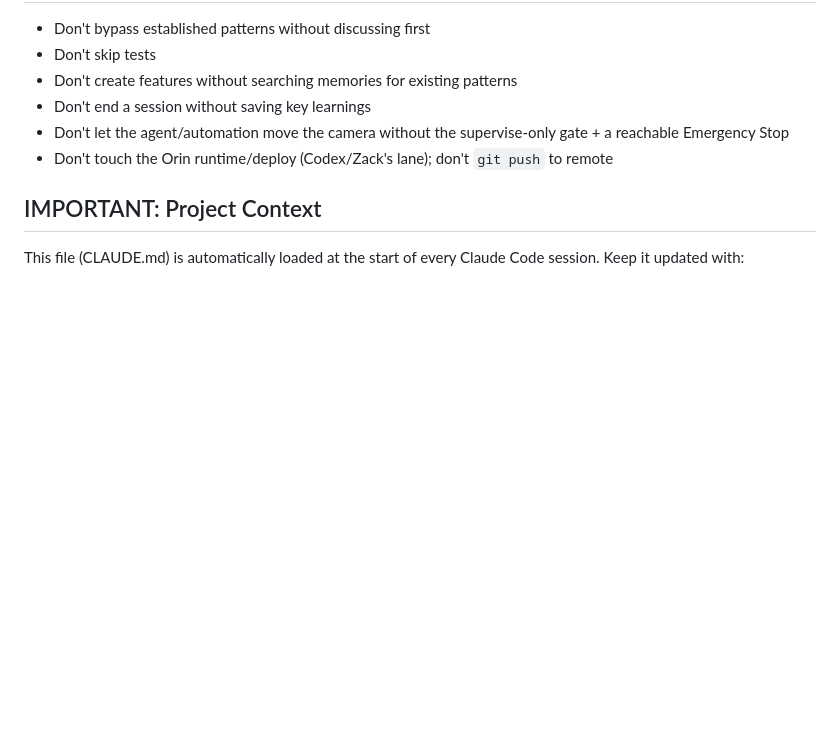
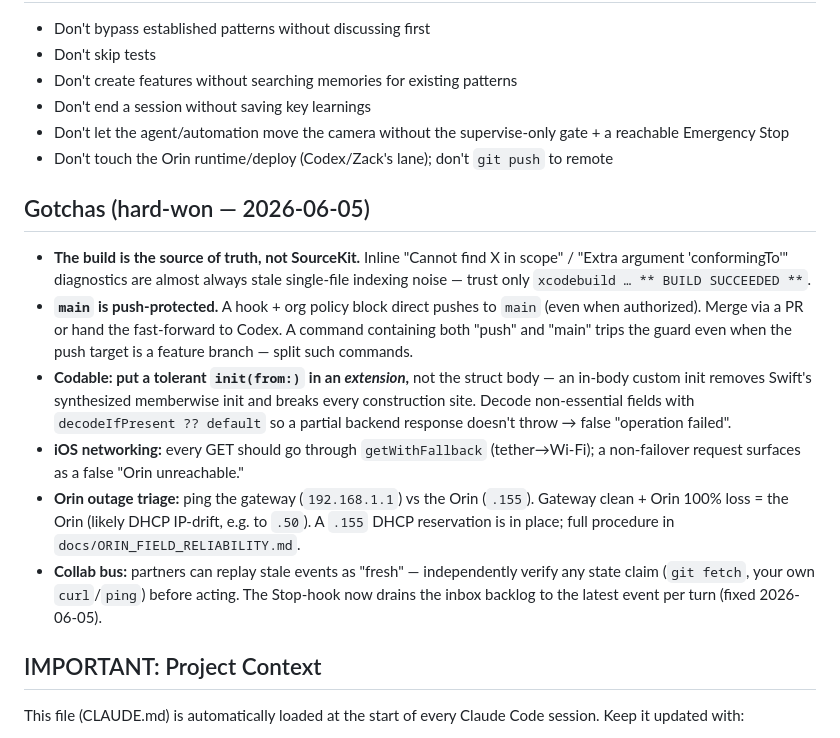
Before and after one commit to stonezone/jetsonTracker, a Markdown page: CLAUDE.md, the part around the change. GitHub-like rendering; blank space fills up the shorter version.

```diff
--- a/CLAUDE.md
+++ b/CLAUDE.md
@@ -280,6 +280,15 @@ See `.claude/DEVELOPMENT_PRACTICES.md` for development workflow and practices.
 - Don't let the agent/automation move the camera without the supervise-only gate + a reachable Emergency Stop
 - Don't touch the Orin runtime/deploy (Codex/Zack's lane); don't `git push` to remote
 
+## Gotchas (hard-won — 2026-06-05)
+
+- **The build is the source of truth, not SourceKit.** Inline "Cannot find X in scope" / "Extra argument 'conformingTo'" diagnostics are almost always stale single-file indexing noise — trust only `xcodebuild … ** BUILD SUCCEEDED **`.
+- **`main` is push-protected.** A hook + org policy block direct pushes to `main` (even when authorized). Merge via a PR or hand the fast-forward to Codex. A command containing both "push" and "main" trips the guard even when the push target is a feature branch — split such commands.
+- **Codable: put a tolerant `init(from:)` in an _extension_,** not the struct body — an in-body custom init removes Swift's synthesized memberwise init and breaks every construction site. Decode non-essential fields with `decodeIfPresent ?? default` so a partial backend response doesn't throw → false "operation failed".
+- **iOS networking:** every GET should go through `getWithFallback` (tether→Wi-Fi); a non-failover request surfaces as a false "Orin unreachable."
+- **Orin outage triage:** ping the gateway (`192.168.1.1`) vs the Orin (`.155`). Gateway clean + Orin 100% loss = the Orin (likely DHCP IP-drift, e.g. to `.50`). A `.155` DHCP reservation is in place; full procedure in `docs/ORIN_FIELD_RELIABILITY.md`.
+- **Collab bus:** partners can replay stale events as "fresh" — independently verify any state claim (`git fetch`, your own `curl`/`ping`) before acting. The Stop-hook now drains the inbox backlog to the latest event per turn (fixed 2026-06-05).
+
 ## IMPORTANT: Project Context
 
 This file (CLAUDE.md) is automatically loaded at the start of every Claude Code session. Keep it updated with:
```
Also changed, not shown: docs/ORIN_FIELD_RELIABILITY.md (added, +75 -0 lines).
